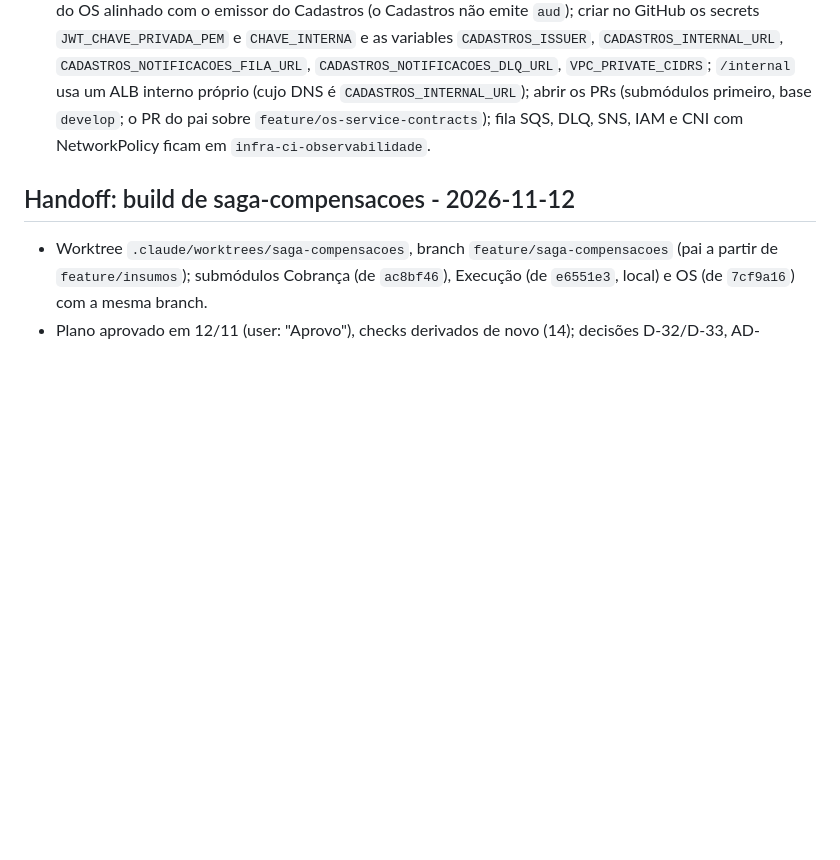
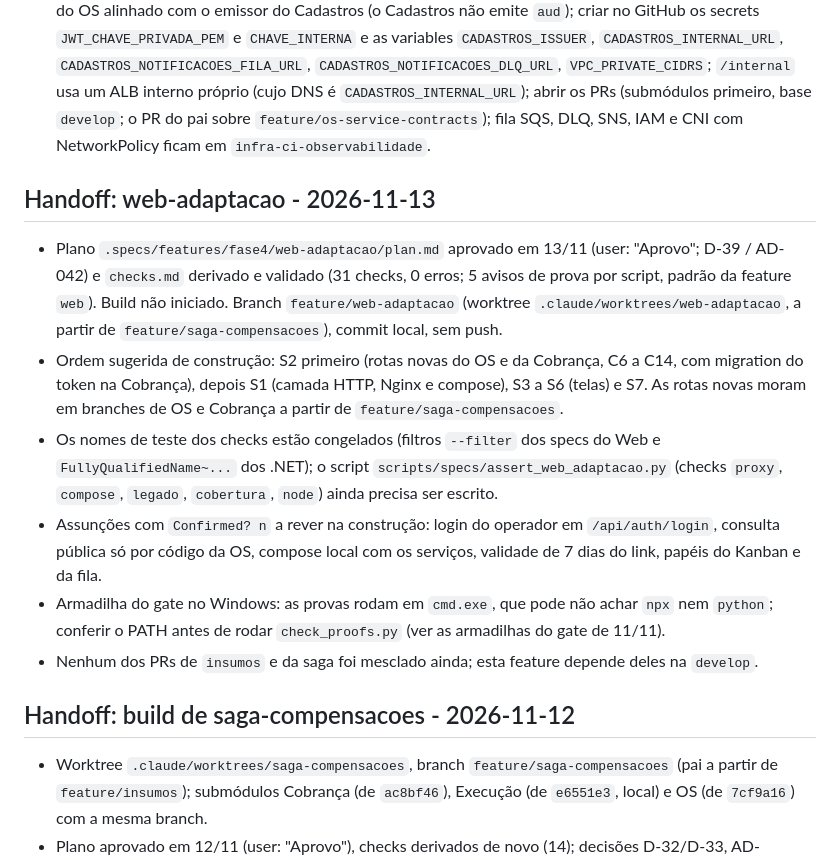
Before and after one commit to Grupo78-PosTech-15SOAT/AutoReparos, a Markdown page: .specs/STATE.md, the part around the change. GitHub-like rendering; blank space fills up the shorter version.

Commit message:
📝 aprova o plano web-adaptacao e deriva os checks

```diff
--- a/.specs/STATE.md
+++ b/.specs/STATE.md
@@ -228,6 +228,15 @@ O repositório principal usa submódulos fixados por commit. Em outro computador
 - **Decisões do usuário já tomadas e refletidas na spec:** manter `cadastros_db` só local (RDS segue `autoreparos_db`), infraestrutura de notificações fora do plano, AC 6 reescrito, provas de SG e NetworkPolicy estáticas.
 - **Próximos passos:** produtores incluírem `clienteId` nos eventos (OS e Cobrança); `Authentication:Audience` do OS alinhado com o emissor do Cadastros (o Cadastros não emite `aud`); criar no GitHub os secrets `JWT_CHAVE_PRIVADA_PEM` e `CHAVE_INTERNA` e as variables `CADASTROS_ISSUER`, `CADASTROS_INTERNAL_URL`, `CADASTROS_NOTIFICACOES_FILA_URL`, `CADASTROS_NOTIFICACOES_DLQ_URL`, `VPC_PRIVATE_CIDRS`; `/internal` usa um ALB interno próprio (cujo DNS é `CADASTROS_INTERNAL_URL`); abrir os PRs (submódulos primeiro, base `develop`; o PR do pai sobre `feature/os-service-contracts`); fila SQS, DLQ, SNS, IAM e CNI com NetworkPolicy ficam em `infra-ci-observabilidade`.
 
+## Handoff: web-adaptacao - 2026-11-13
+
+- Plano `.specs/features/fase4/web-adaptacao/plan.md` aprovado em 13/11 (user: "Aprovo"; D-39 / AD-042) e `checks.md` derivado e validado (31 checks, 0 erros; 5 avisos de prova por script, padrão da feature `web`). Build não iniciado. Branch `feature/web-adaptacao` (worktree `.claude/worktrees/web-adaptacao`, a partir de `feature/saga-compensacoes`), commit local, sem push.
+- Ordem sugerida de construção: S2 primeiro (rotas novas do OS e da Cobrança, C6 a C14, com migration do token na Cobrança), depois S1 (camada HTTP, Nginx e compose), S3 a S6 (telas) e S7. As rotas novas moram em branches de OS e Cobrança a partir de `feature/saga-compensacoes`.
+- Os nomes de teste dos checks estão congelados (filtros `--filter` dos specs do Web e `FullyQualifiedName~...` dos .NET); o script `scripts/specs/assert_web_adaptacao.py` (checks `proxy`, `compose`, `legado`, `cobertura`, `node`) ainda precisa ser escrito.
+- Assunções com `Confirmed? n` a rever na construção: login do operador em `/api/auth/login`, consulta pública só por código da OS, compose local com os serviços, validade de 7 dias do link, papéis do Kanban e da fila.
+- Armadilha do gate no Windows: as provas rodam em `cmd.exe`, que pode não achar `npx` nem `python`; conferir o PATH antes de rodar `check_proofs.py` (ver as armadilhas do gate de 11/11).
+- Nenhum dos PRs de `insumos` e da saga foi mesclado ainda; esta feature depende deles na `develop`.
+
 ## Handoff: build de saga-compensacoes - 2026-11-12
 
 - Worktree `.claude/worktrees/saga-compensacoes`, branch `feature/saga-compensacoes` (pai a partir de `feature/insumos`); submódulos Cobrança (de `ac8bf46`), Execução (de `e6551e3`, local) e OS (de `7cf9a16`) com a mesma branch.
```
Also changed, not shown: 2 other files.
